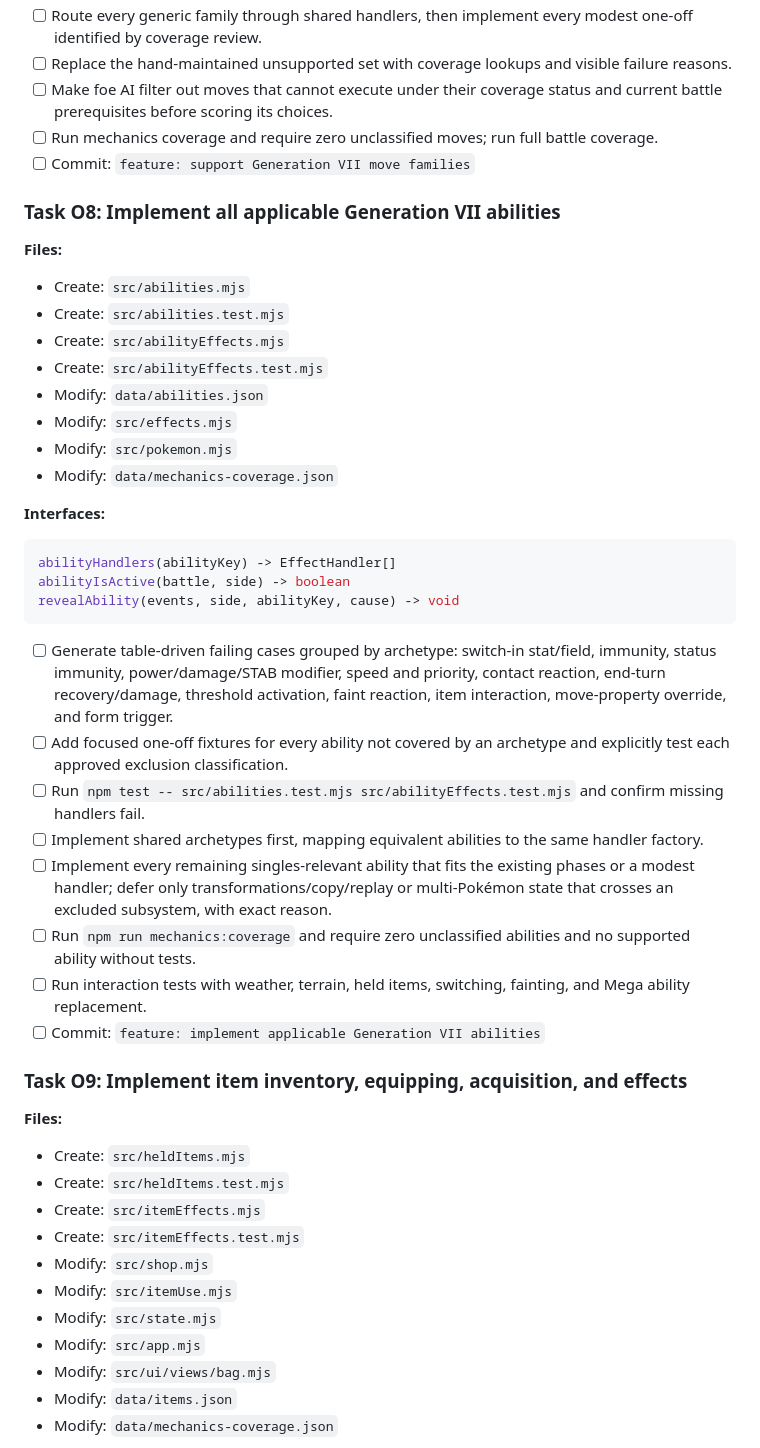
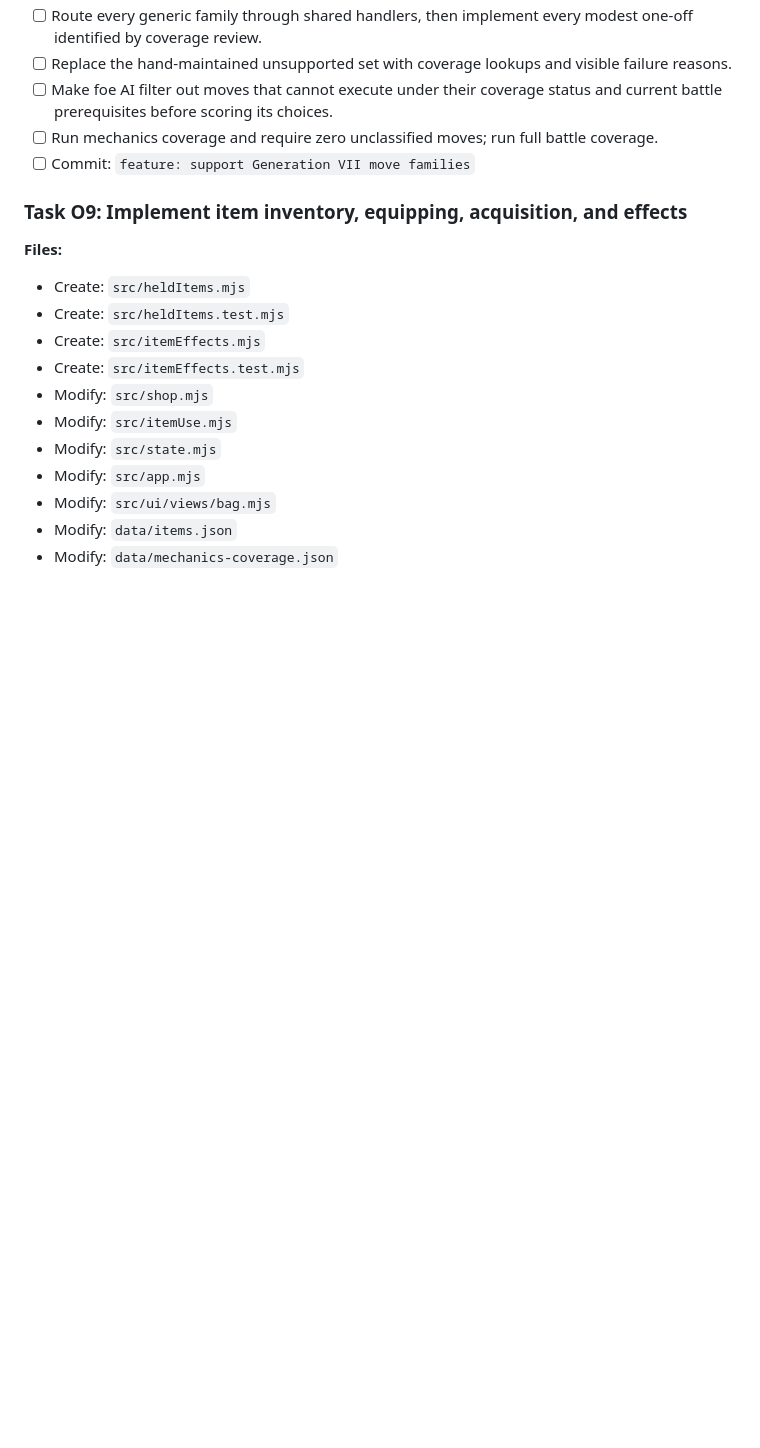
Before and after one commit to Titanspark21/claudemon, a Markdown page: PLAN.md, the part around the change. Drawn GitHub-style; blank space fills up the shorter version.

Commit message:
Tick off 8 finished items, and remove the batches that completes

````diff
--- a/PLAN.md
+++ b/PLAN.md
@@ -406,46 +406,6 @@ src/battleEvents.test.mjs src/battleFlow.test.mjs src/damage.test.mjs`.
       battle coverage.
 - [ ] Commit: `feature: support Generation VII move families`
 
-### Task O8: Implement all applicable Generation VII abilities
-
-**Files:**
-
-- Create: `src/abilities.mjs`
-- Create: `src/abilities.test.mjs`
-- Create: `src/abilityEffects.mjs`
-- Create: `src/abilityEffects.test.mjs`
-- Modify: `data/abilities.json`
-- Modify: `src/effects.mjs`
-- Modify: `src/pokemon.mjs`
-- Modify: `data/mechanics-coverage.json`
-
-**Interfaces:**
-
-```js
-abilityHandlers(abilityKey) -> EffectHandler[]
-abilityIsActive(battle, side) -> boolean
-revealAbility(events, side, abilityKey, cause) -> void
-```
-
-- [ ] Generate table-driven failing cases grouped by archetype: switch-in
-      stat/field, immunity, status immunity, power/damage/STAB modifier, speed and
-      priority, contact reaction, end-turn recovery/damage, threshold activation,
-      faint reaction, item interaction, move-property override, and form trigger.
-- [ ] Add focused one-off fixtures for every ability not covered by an
-      archetype and explicitly test each approved exclusion classification.
-- [ ] Run `npm test -- src/abilities.test.mjs src/abilityEffects.test.mjs` and
-      confirm missing handlers fail.
-- [ ] Implement shared archetypes first, mapping equivalent abilities to the
-      same handler factory.
-- [ ] Implement every remaining singles-relevant ability that fits the
-      existing phases or a modest handler; defer only transformations/copy/replay
-      or multi-Pokémon state that crosses an excluded subsystem, with exact reason.
-- [ ] Run `npm run mechanics:coverage` and require zero unclassified abilities
-      and no supported ability without tests.
-- [ ] Run interaction tests with weather, terrain, held items, switching,
-      fainting, and Mega ability replacement.
-- [ ] Commit: `feature: implement applicable Generation VII abilities`
-
 ### Task O9: Implement item inventory, equipping, acquisition, and effects
 
 **Files:**
````
